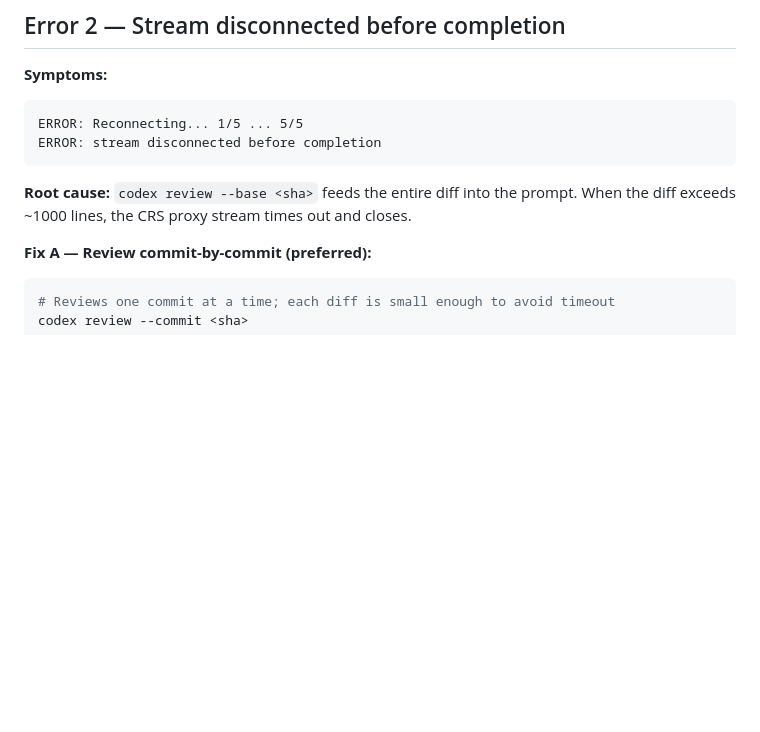
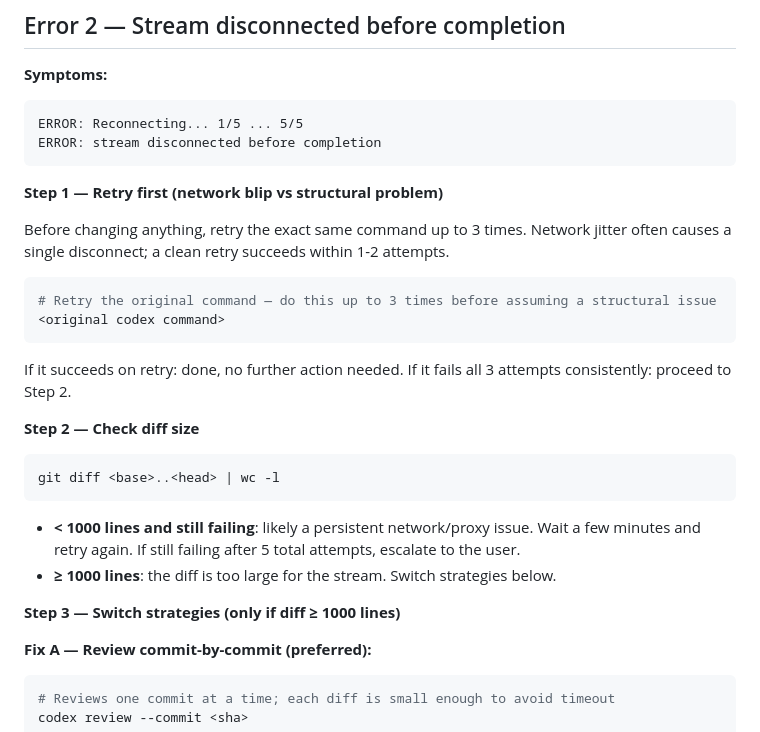
Before and after one commit to gyy0592/claude-config, a Markdown page: skills/codex-fix/SKILL.md, the part around the change. Drawn GitHub-style; blank space fills up the shorter version.

Commit message:
update: codex-fix — retry on stream disconnect before switching strategies
Co-Authored-By: Claude Sonnet 4.6 <noreply@anthropic.com>

````diff
--- a/skills/codex-fix/SKILL.md
+++ b/skills/codex-fix/SKILL.md
@@ -49,7 +49,28 @@ ERROR: Reconnecting... 1/5 ... 5/5
 ERROR: stream disconnected before completion
 ```
 
-**Root cause:** `codex review --base <sha>` feeds the entire diff into the prompt. When the diff exceeds ~1000 lines, the CRS proxy stream times out and closes.
+**Step 1 — Retry first (network blip vs structural problem)**
+
+Before changing anything, retry the exact same command up to 3 times. Network jitter often causes a single disconnect; a clean retry succeeds within 1-2 attempts.
+
+```bash
+# Retry the original command — do this up to 3 times before assuming a structural issue
+<original codex command>
+```
+
+If it succeeds on retry: done, no further action needed.
+If it fails all 3 attempts consistently: proceed to Step 2.
+
+**Step 2 — Check diff size**
+
+```bash
+git diff <base>..<head> | wc -l
+```
+
+- **< 1000 lines and still failing**: likely a persistent network/proxy issue. Wait a few minutes and retry again. If still failing after 5 total attempts, escalate to the user.
+- **≥ 1000 lines**: the diff is too large for the stream. Switch strategies below.
+
+**Step 3 — Switch strategies (only if diff ≥ 1000 lines)**
 
 **Fix A — Review commit-by-commit (preferred):**
 ```bash
````
